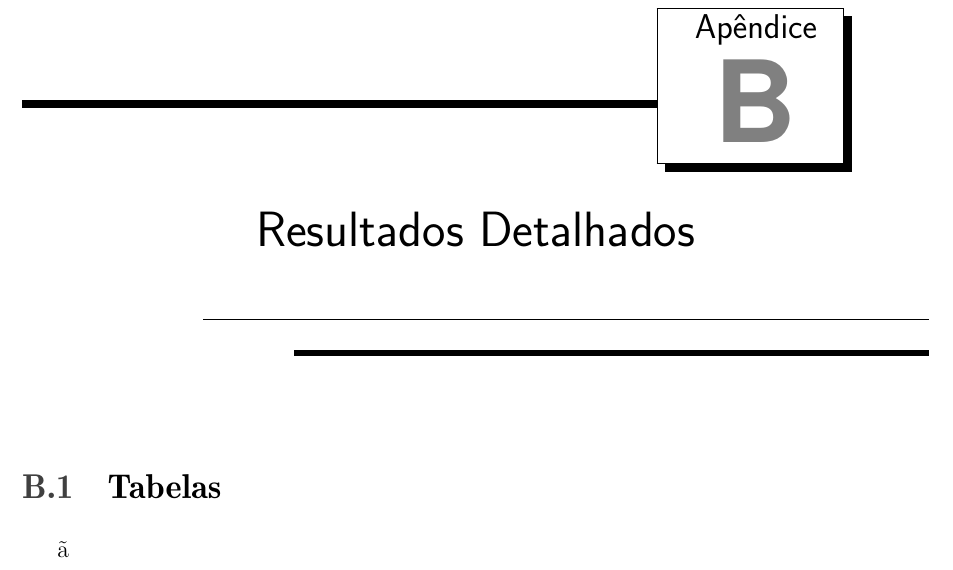
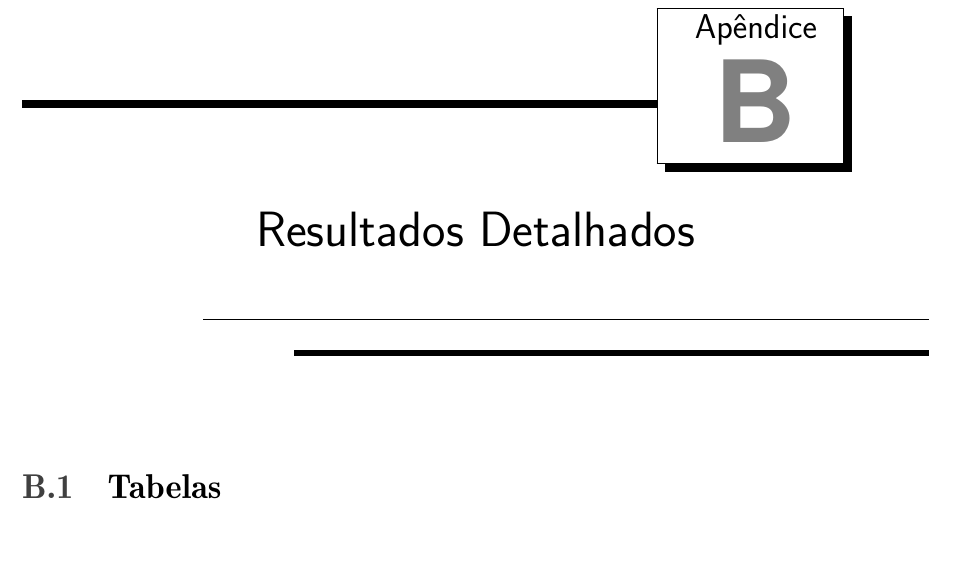
Before and after one commit to davips/tese, a LaTeX thesis (tese.tex, which reads apendice2.tex): part of page 44 of 56, cut so that both start at the same text. Compiled offline with pdfLaTeX; the source files are stored in an older character set and shown here as Unicode.

Commit message:
compilando, encoding=iso8859-15

```diff
--- a/apendice2.tex
+++ b/apendice2.tex
@@ -1,3 +1,2 @@
 \chapter{Resultados Detalhados}\label{elm}
 \section{Tabelas}
-ã
```
